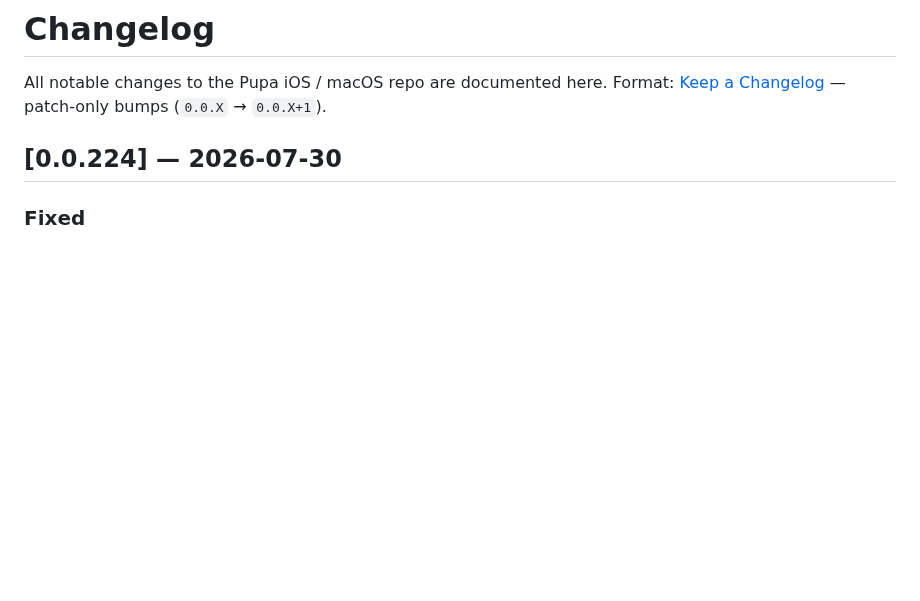
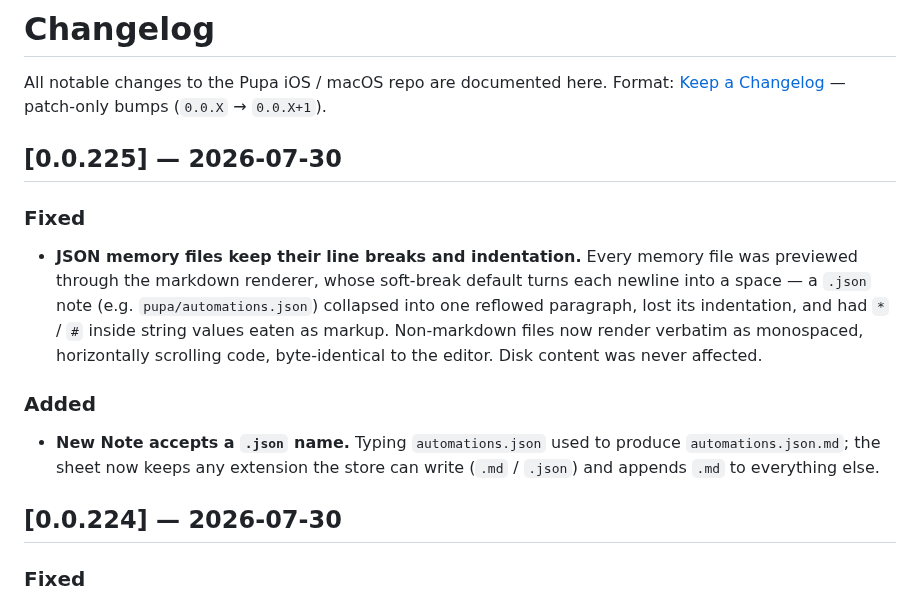
Before and after one commit to pupa-app/pupa, a Markdown page: CHANGELOG.md, the part around the change. Rendered like a GitHub page; blank space fills up the shorter version.

```diff
--- a/CHANGELOG.md
+++ b/CHANGELOG.md
@@ -2,6 +2,24 @@
 
 All notable changes to the Pupa iOS / macOS repo are documented here.
 Format: [Keep a Changelog](https://keepachangelog.com/en/1.1.0/) — patch-only bumps (`0.0.X` → `0.0.X+1`).
+
+## [0.0.225] — 2026-07-30
+
+### Fixed
+
+- **JSON memory files keep their line breaks and indentation.** Every memory
+  file was previewed through the markdown renderer, whose soft-break default
+  turns each newline into a space — a `.json` note (e.g. `pupa/automations.json`)
+  collapsed into one reflowed paragraph, lost its indentation, and had `*` / `#`
+  inside string values eaten as markup. Non-markdown files now render verbatim
+  as monospaced, horizontally scrolling code, byte-identical to the editor. Disk
+  content was never affected.
+
+### Added
+
+- **New Note accepts a `.json` name.** Typing `automations.json` used to produce
+  `automations.json.md`; the sheet now keeps any extension the store can write
+  (`.md` / `.json`) and appends `.md` to everything else.
 
 ## [0.0.224] — 2026-07-30
 
```
Also changed, not shown: README.md (+3 -3 lines), docs/architecture.md (+8 -1 lines), docs/assets/pupa-icon.png, 8 other files.
